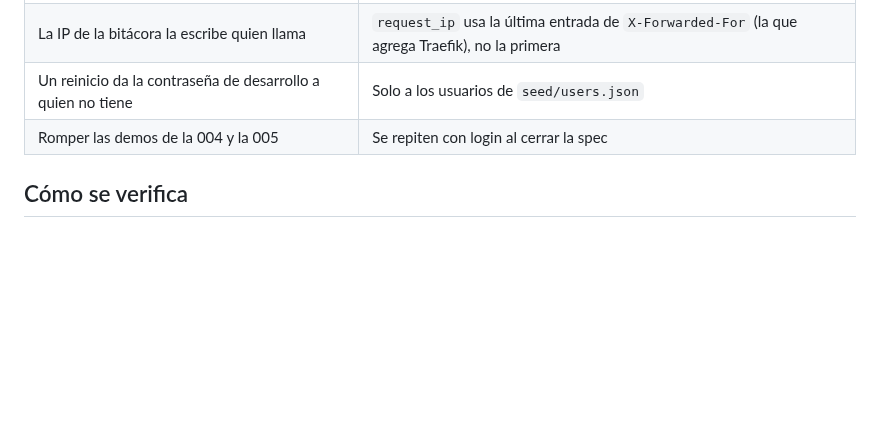
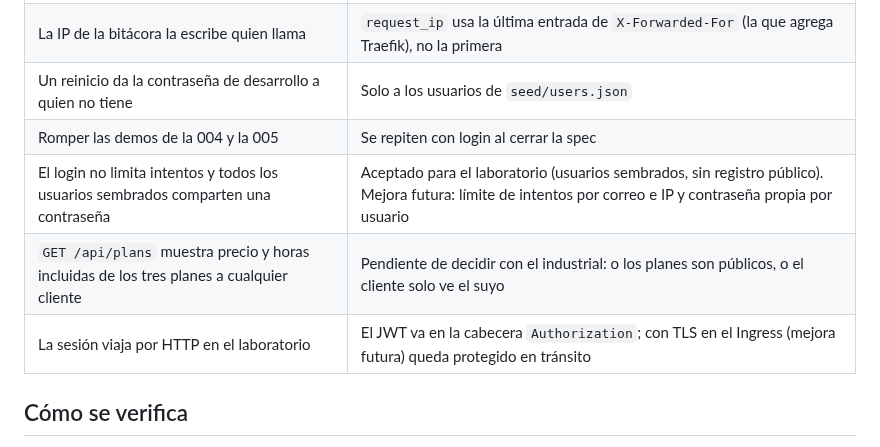
Before and after one commit to ngcddev/CloudOps, a Markdown page: specs/007-roles-y-auditoria/plan.md, the part around the change. Drawn GitHub-style; blank space fills up the shorter version.

Commit message:
docs(007): anotar los riesgos aceptados de la sesión

```diff
--- a/specs/007-roles-y-auditoria/plan.md
+++ b/specs/007-roles-y-auditoria/plan.md
@@ -124,6 +124,9 @@ cambio `desplegada` o `fallida`.
 | La IP de la bitácora la escribe quien llama | `request_ip` usa la última entrada de `X-Forwarded-For` (la que agrega Traefik), no la primera |
 | Un reinicio da la contraseña de desarrollo a quien no tiene | Solo a los usuarios de `seed/users.json` |
 | Romper las demos de la 004 y la 005 | Se repiten con login al cerrar la spec |
+| El login no limita intentos y todos los usuarios sembrados comparten una contraseña | Aceptado para el laboratorio (usuarios sembrados, sin registro público). Mejora futura: límite de intentos por correo e IP y contraseña propia por usuario |
+| `GET /api/plans` muestra precio y horas incluidas de los tres planes a cualquier cliente | Pendiente de decidir con el industrial: o los planes son públicos, o el cliente solo ve el suyo |
+| La sesión viaja por HTTP en el laboratorio | El JWT va en la cabecera `Authorization`; con TLS en el Ingress (mejora futura) queda protegido en tránsito |
 
 ## Cómo se verifica
 
```
